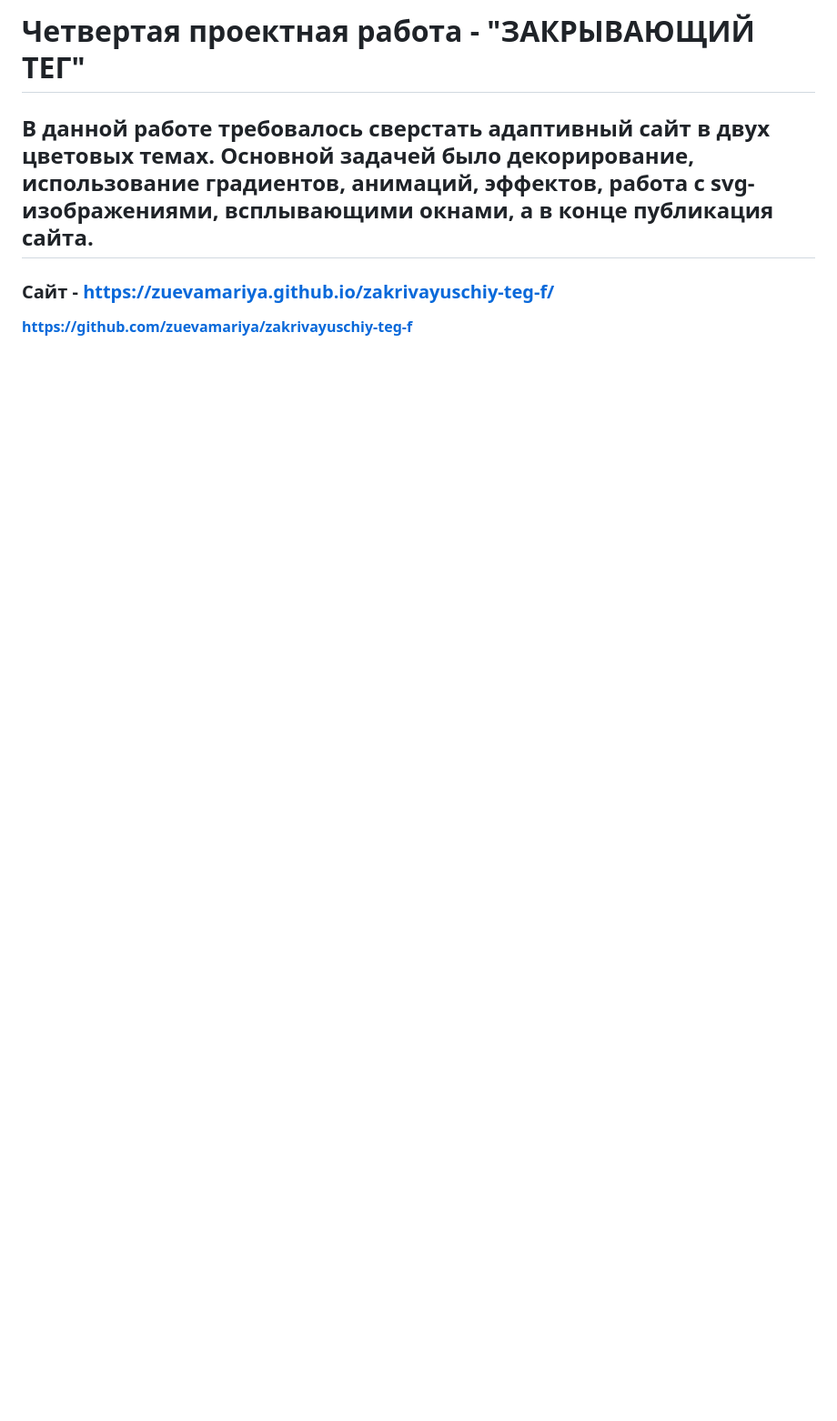
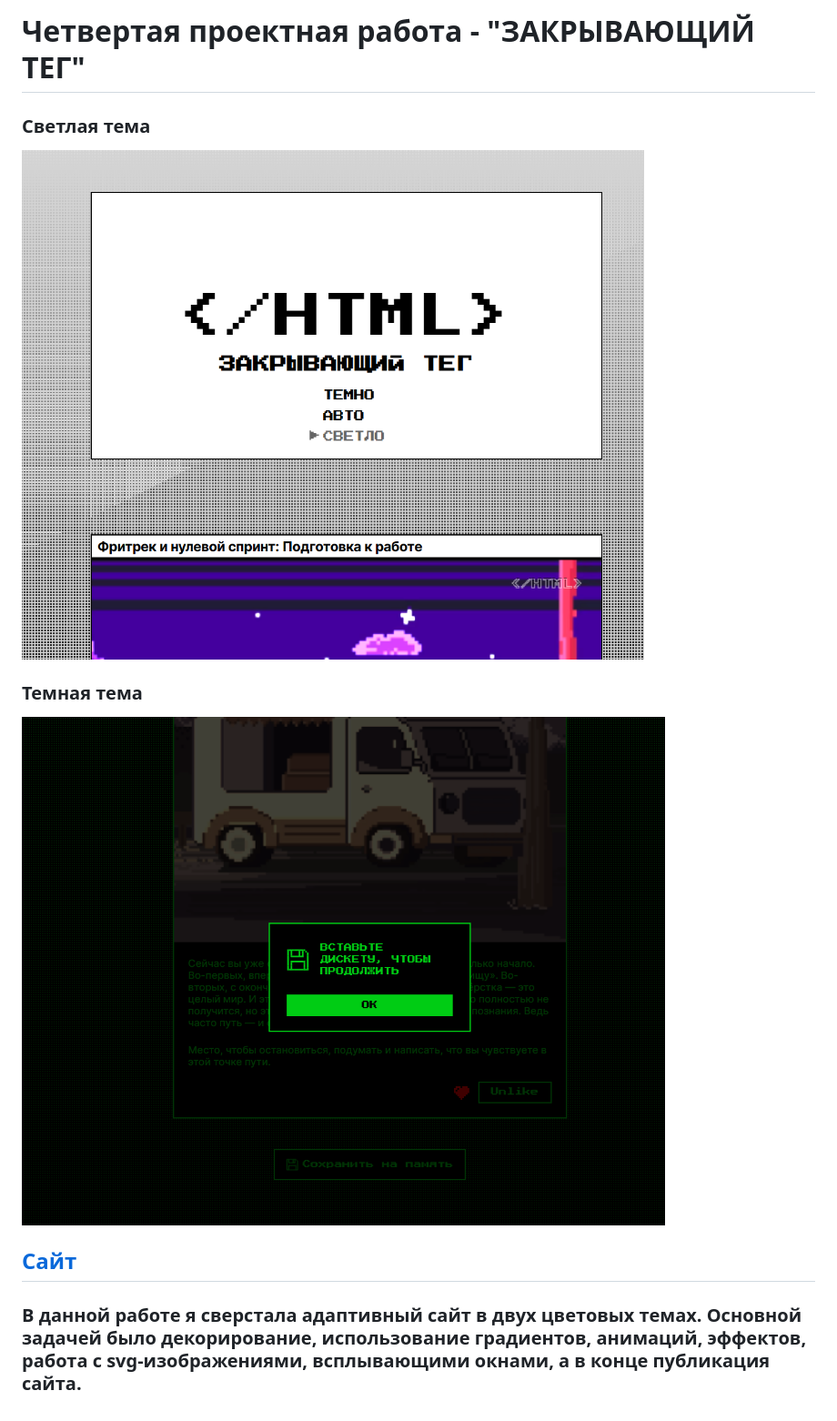
Before and after one commit to zuevamariya/zakrivayuschiy-teg-f, a Markdown page: README.md, the part around the change. Shown: that part at 91% size. Rendered like a GitHub page; pictures changed too: screen1.png (added), screen2.png (added); blank space fills up the shorter version.

Commit message:
add screen

```diff
--- a/README.md
+++ b/README.md
@@ -1,4 +1,8 @@
-# Четвертая проектная работа - "ЗАКРЫВАЮЩИЙ ТЕГ"
-## В данной работе требовалось сверстать адаптивный сайт в двух цветовых темах. Основной задачей было декорирование, использование градиентов, анимаций, эффектов, работа с svg-изображениями, всплывающими окнами, а в конце публикация сайта.
-### Сайт - https://zuevamariya.github.io/zakrivayuschiy-teg-f/
-**https://github.com/zuevamariya/zakrivayuschiy-teg-f**
+<h1>Четвертая проектная работа - "ЗАКРЫВАЮЩИЙ ТЕГ"</h1>
+<h3>Светлая тема</h3>
+<img src="https://github.com/zuevamariya/zakrivayuschiy-teg-f/blob/main/screen1.png">
+<h3>Темная тема</h3>
+<img src="https://github.com/zuevamariya/zakrivayuschiy-teg-f/blob/main/screen2.png">
+
+## [Сайт](<https://zuevamariya.github.io/zakrivayuschiy-teg-f/>)
+### В данной работе я сверстала адаптивный сайт в двух цветовых темах. Основной задачей было декорирование, использование градиентов, анимаций, эффектов, работа с svg-изображениями, всплывающими окнами, а в конце публикация сайта.
```
